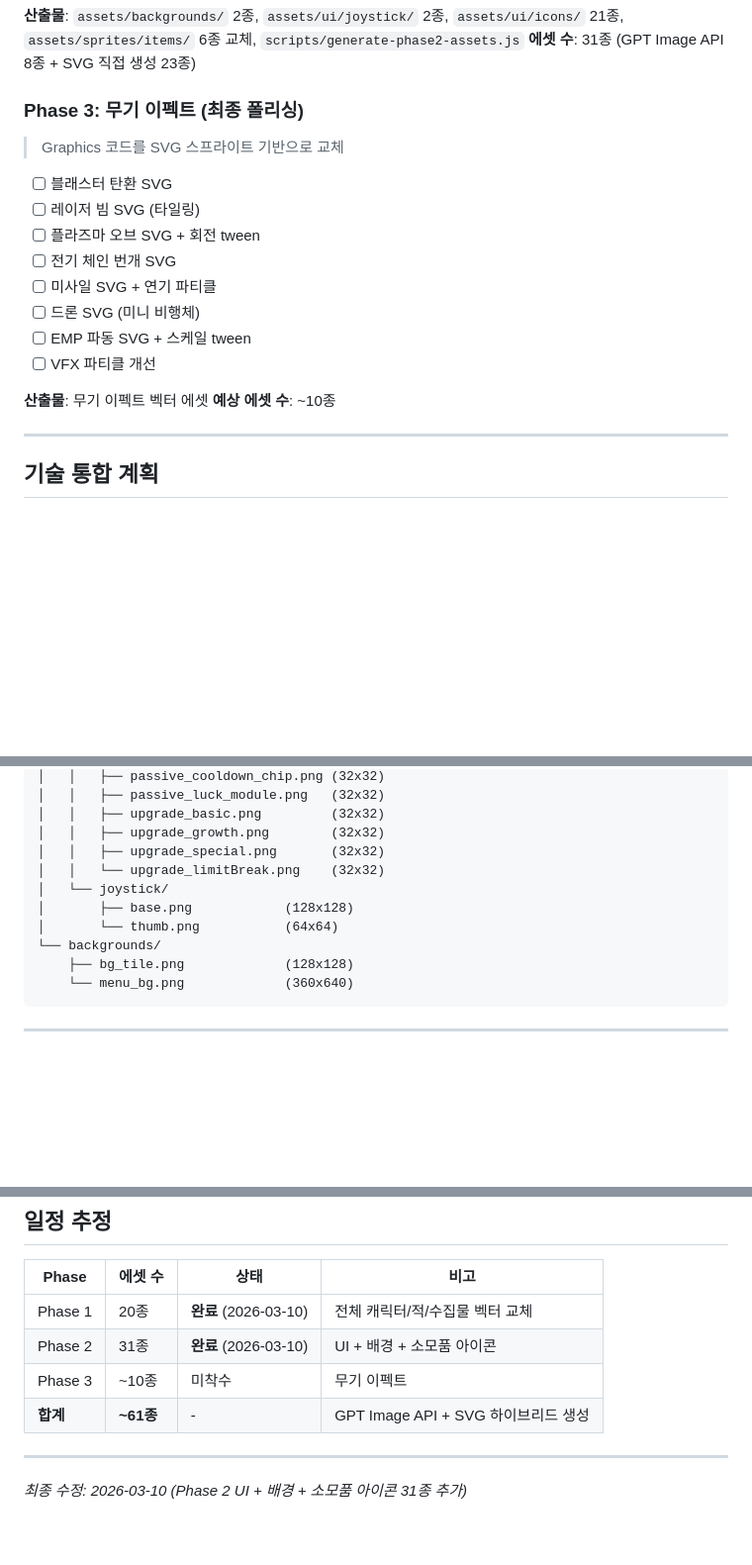
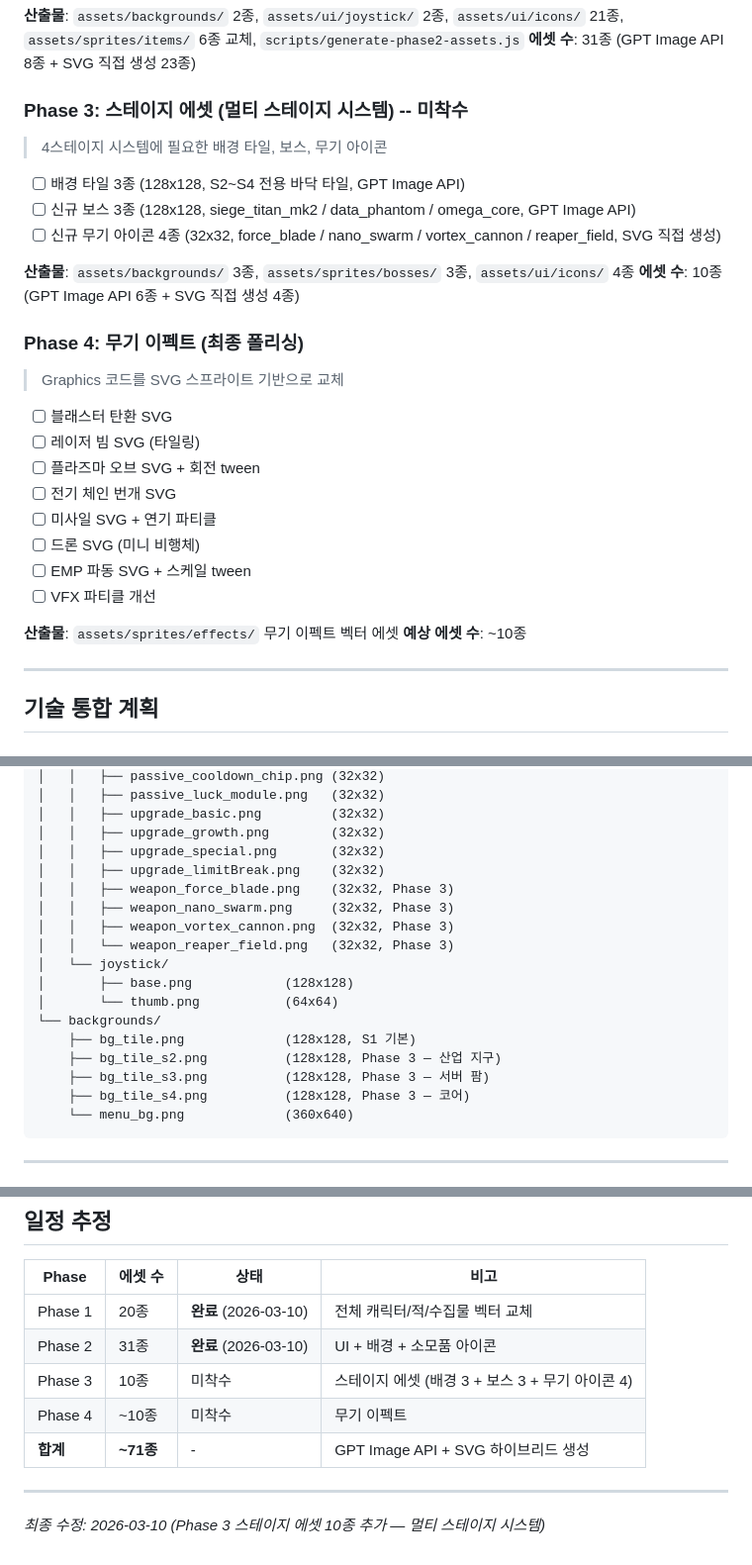
Before and after one commit to ddavil62/neon-exodus, a Markdown page: docs/ART_CONCEPT.md, 3 parts joined by grey strips. Shown at 99% size. GitHub-like rendering; blank space fills up the shorter version.

````diff
--- a/docs/ART_CONCEPT.md
+++ b/docs/ART_CONCEPT.md
@@ -236,7 +263,17 @@ OpenAI gpt-image-1 모델을 활용하여 클린 벡터 스타일의 사이버
 **산출물**: `assets/backgrounds/` 2종, `assets/ui/joystick/` 2종, `assets/ui/icons/` 21종, `assets/sprites/items/` 6종 교체, `scripts/generate-phase2-assets.js`
 **에셋 수**: 31종 (GPT Image API 8종 + SVG 직접 생성 23종)
 
-### Phase 3: 무기 이펙트 (최종 폴리싱)
+### Phase 3: 스테이지 에셋 (멀티 스테이지 시스템) -- 미착수
+> 4스테이지 시스템에 필요한 배경 타일, 보스, 무기 아이콘
+
+- [ ] 배경 타일 3종 (128x128, S2~S4 전용 바닥 타일, GPT Image API)
+- [ ] 신규 보스 3종 (128x128, siege_titan_mk2 / data_phantom / omega_core, GPT Image API)
+- [ ] 신규 무기 아이콘 4종 (32x32, force_blade / nano_swarm / vortex_cannon / reaper_field, SVG 직접 생성)
+
+**산출물**: `assets/backgrounds/` 3종, `assets/sprites/bosses/` 3종, `assets/ui/icons/` 4종
+**에셋 수**: 10종 (GPT Image API 6종 + SVG 직접 생성 4종)
+
+### Phase 4: 무기 이펙트 (최종 폴리싱)
 > Graphics 코드를 SVG 스프라이트 기반으로 교체
 
 - [ ] 블래스터 탄환 SVG
@@ -248,7 +285,7 @@ OpenAI gpt-image-1 모델을 활용하여 클린 벡터 스타일의 사이버
 - [ ] EMP 파동 SVG + 스케일 tween
 - [ ] VFX 파티클 개선
 
-**산출물**: 무기 이펙트 벡터 에셋
+**산출물**: `assets/sprites/effects/` 무기 이펙트 벡터 에셋
 **예상 에셋 수**: ~10종
 
 ---
@@ -420,12 +460,19 @@ assets/
 │   │   ├── upgrade_basic.png         (32x32)
 │   │   ├── upgrade_growth.png        (32x32)
 │   │   ├── upgrade_special.png       (32x32)
-│   │   └── upgrade_limitBreak.png    (32x32)
+│   │   ├── upgrade_limitBreak.png    (32x32)
+│   │   ├── weapon_force_blade.png    (32x32, Phase 3)
+│   │   ├── weapon_nano_swarm.png     (32x32, Phase 3)
+│   │   ├── weapon_vortex_cannon.png  (32x32, Phase 3)
+│   │   └── weapon_reaper_field.png   (32x32, Phase 3)
 │   └── joystick/
 │       ├── base.png            (128x128)
 │       └── thumb.png           (64x64)
 └── backgrounds/
-    ├── bg_tile.png             (128x128)
+    ├── bg_tile.png             (128x128, S1 기본)
+    ├── bg_tile_s2.png          (128x128, Phase 3 — 산업 지구)
+    ├── bg_tile_s3.png          (128x128, Phase 3 — 서버 팜)
+    ├── bg_tile_s4.png          (128x128, Phase 3 — 코어)
     └── menu_bg.png             (360x640)
 ```
 
@@ -452,9 +499,10 @@ assets/
 |-------|---------|------|------|
 | Phase 1 | 20종 | **완료** (2026-03-10) | 전체 캐릭터/적/수집물 벡터 교체 |
 | Phase 2 | 31종 | **완료** (2026-03-10) | UI + 배경 + 소모품 아이콘 |
-| Phase 3 | ~10종 | 미착수 | 무기 이펙트 |
-| **합계** | **~61종** | - | GPT Image API + SVG 하이브리드 생성 |
+| Phase 3 | 10종 | 미착수 | 스테이지 에셋 (배경 3 + 보스 3 + 무기 아이콘 4) |
+| Phase 4 | ~10종 | 미착수 | 무기 이펙트 |
+| **합계** | **~71종** | - | GPT Image API + SVG 하이브리드 생성 |
 
 ---
 
-*최종 수정: 2026-03-10 (Phase 2 UI + 배경 + 소모품 아이콘 31종 추가)*
+*최종 수정: 2026-03-10 (Phase 3 스테이지 에셋 10종 추가 — 멀티 스테이지 시스템)*
````
Also changed, not shown: other parts of docs/ART_CONCEPT.md (+37 -7 lines).
